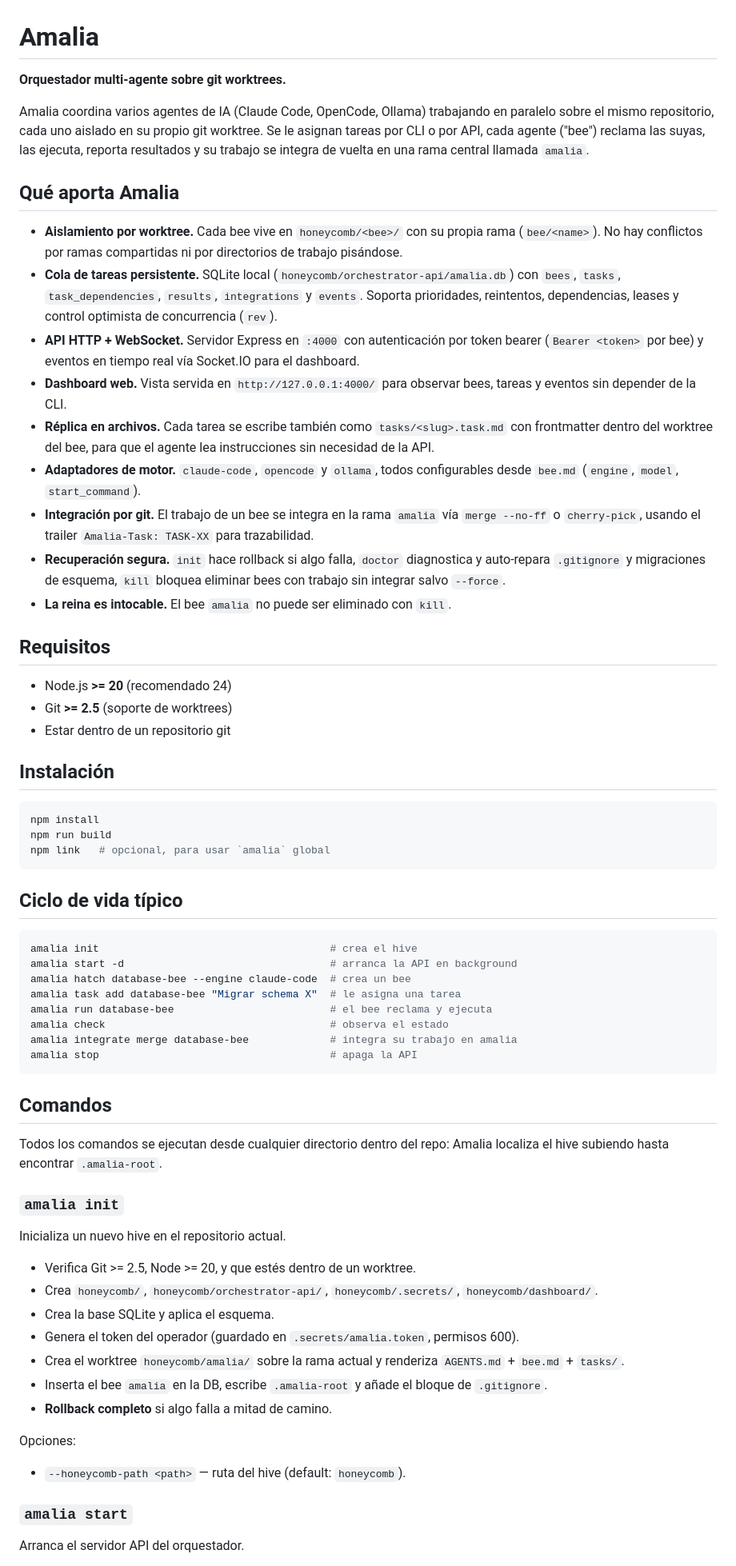
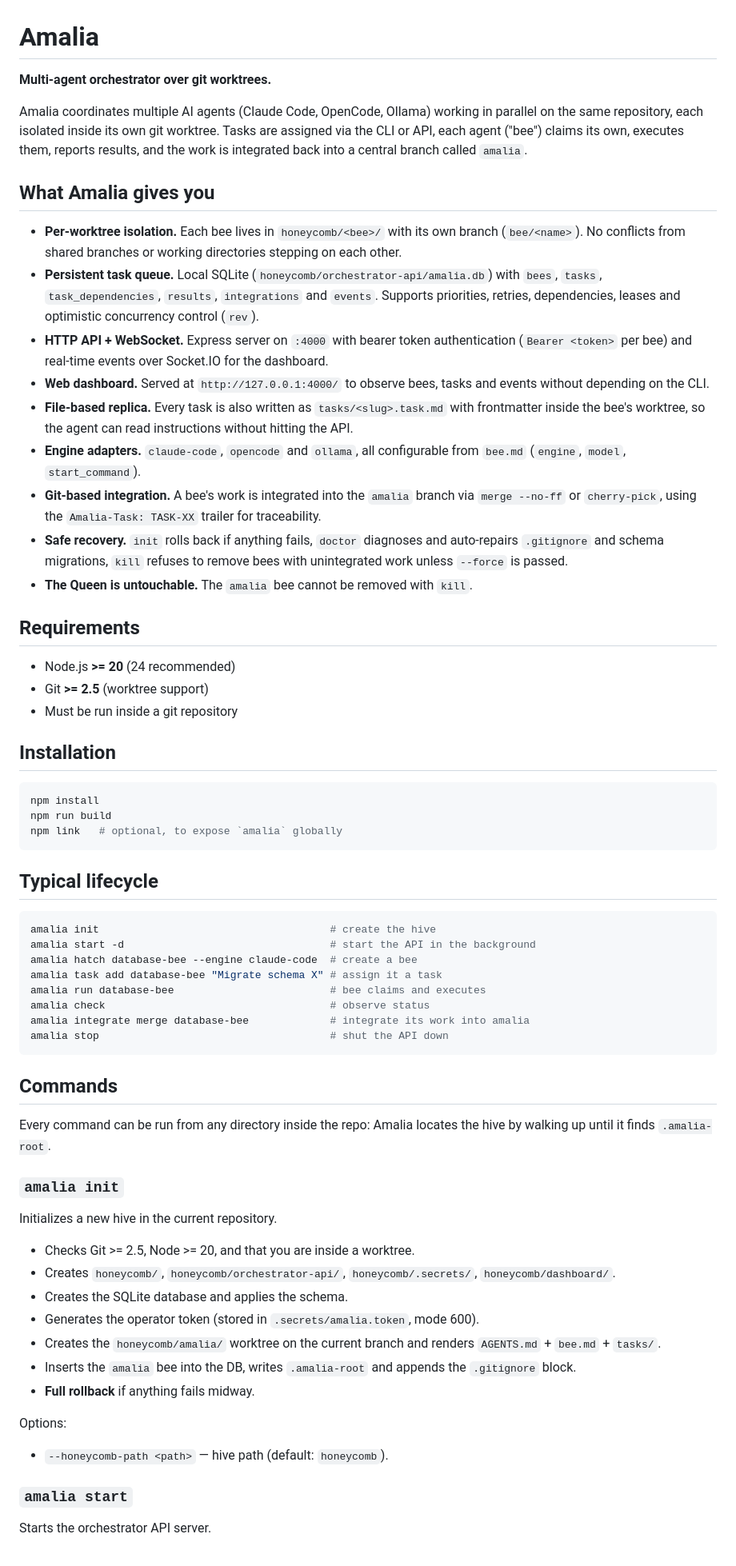
Before and after one commit to djanr2/agent.orchestrator.amalia, a Markdown page: README.md, the part around one of its changes. Shown at 80% size. Rendered like a GitHub page.

````diff
--- a/README.md
+++ b/README.md
@@ -1,68 +1,68 @@
 # Amalia
 
-**Orquestador multi-agente sobre git worktrees.**
+**Multi-agent orchestrator over git worktrees.**
 
-Amalia coordina varios agentes de IA (Claude Code, OpenCode, Ollama) trabajando en paralelo sobre el mismo repositorio, cada uno aislado en su propio git worktree. Se le asignan tareas por CLI o por API, cada agente ("bee") reclama las suyas, las ejecuta, reporta resultados y su trabajo se integra de vuelta en una rama central llamada `amalia`.
+Amalia coordinates multiple AI agents (Claude Code, OpenCode, Ollama) working in parallel on the same repository, each isolated inside its own git worktree. Tasks are assigned via the CLI or API, each agent ("bee") claims its own, executes them, reports results, and the work is integrated back into a central branch called `amalia`.
 
-## Qué aporta Amalia
+## What Amalia gives you
 
-- **Aislamiento por worktree.** Cada bee vive en `honeycomb/<bee>/` con su propia rama (`bee/<name>`). No hay conflictos por ramas compartidas ni por directorios de trabajo pisándose.
-- **Cola de tareas persistente.** SQLite local (`honeycomb/orchestrator-api/amalia.db`) con `bees`, `tasks`, `task_dependencies`, `results`, `integrations` y `events`. Soporta prioridades, reintentos, dependencias, leases y control optimista de concurrencia (`rev`).
-- **API HTTP + WebSocket.** Servidor Express en `:4000` con autenticación por token bearer (`Bearer <token>` por bee) y eventos en tiempo real vía Socket.IO para el dashboard.
-- **Dashboard web.** Vista servida en `http://127.0.0.1:4000/` para observar bees, tareas y eventos sin depender de la CLI.
-- **Réplica en archivos.** Cada tarea se escribe también como `tasks/<slug>.task.md` con frontmatter dentro del worktree del bee, para que el agente lea instrucciones sin necesidad de la API.
-- **Adaptadores de motor.** `claude-code`, `opencode` y `ollama`, todos configurables desde `bee.md` (`engine`, `model`, `start_command`).
-- **Integración por git.** El trabajo de un bee se integra en la rama `amalia` vía `merge --no-ff` o `cherry-pick`, usando el trailer `Amalia-Task: TASK-XX` para trazabilidad.
-- **Recuperación segura.** `init` hace rollback si algo falla, `doctor` diagnostica y auto-repara `.gitignore` y migraciones de esquema, `kill` bloquea eliminar bees con trabajo sin integrar salvo `--force`.
-- **La reina es intocable.** El bee `amalia` no puede ser eliminado con `kill`.
+- **Per-worktree isolation.** Each bee lives in `honeycomb/<bee>/` with its own branch (`bee/<name>`). No conflicts from shared branches or working directories stepping on each other.
+- **Persistent task queue.** Local SQLite (`honeycomb/orchestrator-api/amalia.db`) with `bees`, `tasks`, `task_dependencies`, `results`, `integrations` and `events`. Supports priorities, retries, dependencies, leases and optimistic concurrency control (`rev`).
+- **HTTP API + WebSocket.** Express server on `:4000` with bearer token authentication (`Bearer <token>` per bee) and real-time events over Socket.IO for the dashboard.
+- **Web dashboard.** Served at `http://127.0.0.1:4000/` to observe bees, tasks and events without depending on the CLI.
+- **File-based replica.** Every task is also written as `tasks/<slug>.task.md` with frontmatter inside the bee's worktree, so the agent can read instructions without hitting the API.
+- **Engine adapters.** `claude-code`, `opencode` and `ollama`, all configurable from `bee.md` (`engine`, `model`, `start_command`).
+- **Git-based integration.** A bee's work is integrated into the `amalia` branch via `merge --no-ff` or `cherry-pick`, using the `Amalia-Task: TASK-XX` trailer for traceability.
+- **Safe recovery.** `init` rolls back if anything fails, `doctor` diagnoses and auto-repairs `.gitignore` and schema migrations, `kill` refuses to remove bees with unintegrated work unless `--force` is passed.
+- **The Queen is untouchable.** The `amalia` bee cannot be removed with `kill`.
 
-## Requisitos
+## Requirements
 
-- Node.js **>= 20** (recomendado 24)
-- Git **>= 2.5** (soporte de worktrees)
-- Estar dentro de un repositorio git
+- Node.js **>= 20** (24 recommended)
+- Git **>= 2.5** (worktree support)
+- Must be run inside a git repository
 
-## Instalación
+## Installation
 
 ```bash
 npm install
 npm run build
-npm link   # opcional, para usar `amalia` global
+npm link   # optional, to expose `amalia` globally
 ```
 
-## Ciclo de vida típico
+## Typical lifecycle
 
 ```bash
-amalia init                                     # crea el hive
-amalia start -d                                 # arranca la API en background
-amalia hatch database-bee --engine claude-code  # crea un bee
-amalia task add database-bee "Migrar schema X"  # le asigna una tarea
-amalia run database-bee                         # el bee reclama y ejecuta
-amalia check                                    # observa el estado
-amalia integrate merge database-bee             # integra su trabajo en amalia
-amalia stop                                     # apaga la API
+amalia init                                     # create the hive
+amalia start -d                                 # start the API in the background
+amalia hatch database-bee --engine claude-code  # create a bee
+amalia task add database-bee "Migrate schema X" # assign it a task
+amalia run database-bee                         # bee claims and executes
+amalia check                                    # observe status
+amalia integrate merge database-bee             # integrate its work into amalia
+amalia stop                                     # shut the API down
 ```
 
-## Comandos
+## Commands
 
-Todos los comandos se ejecutan desde cualquier directorio dentro del repo: Amalia localiza el hive subiendo hasta encontrar `.amalia-root`.
+Every command can be run from any directory inside the repo: Amalia locates the hive by walking up until it finds `.amalia-root`.
 
 ### `amalia init`
 
-Inicializa un nuevo hive en el repositorio actual.
+Initializes a new hive in the current repository.
 
-- Verifica Git >= 2.5, Node >= 20, y que estés dentro de un worktree.
-- Crea `honeycomb/`, `honeycomb/orchestrator-api/`, `honeycomb/.secrets/`, `honeycomb/dashboard/`.
-- Crea la base SQLite y aplica el esquema.
-- Genera el token del operador (guardado en `.secrets/amalia.token`, permisos 600).
-- Crea el worktree `honeycomb/amalia/` sobre la rama actual y renderiza `AGENTS.md` + `bee.md` + `tasks/`.
-- Inserta el bee `amalia` en la DB, escribe `.amalia-root` y añade el bloque de `.gitignore`.
-- **Rollback completo** si algo falla a mitad de camino.
+- Checks Git >= 2.5, Node >= 20, and that you are inside a worktree.
+- Creates `honeycomb/`, `honeycomb/orchestrator-api/`, `honeycomb/.secrets/`, `honeycomb/dashboard/`.
+- Creates the SQLite database and applies the schema.
+- Generates the operator token (stored in `.secrets/amalia.token`, mode 600).
+- Creates the `honeycomb/amalia/` worktree on the current branch and renders `AGENTS.md` + `bee.md` + `tasks/`.
+- Inserts the `amalia` bee into the DB, writes `.amalia-root` and appends the `.gitignore` block.
+- **Full rollback** if anything fails midway.
 
-Opciones:
-- `--honeycomb-path <path>` — ruta del hive (default: `honeycomb`).
+Options:
+- `--honeycomb-path <path>` — hive path (default: `honeycomb`).
 
 ### `amalia start`
 
-Arranca el servidor API del orquestador.
+Starts the orchestrator API server.
 
````
Also changed, not shown: other parts of README.md (+110 -110 lines).
